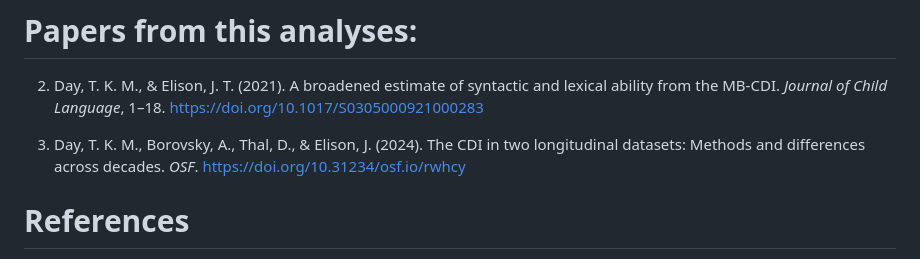
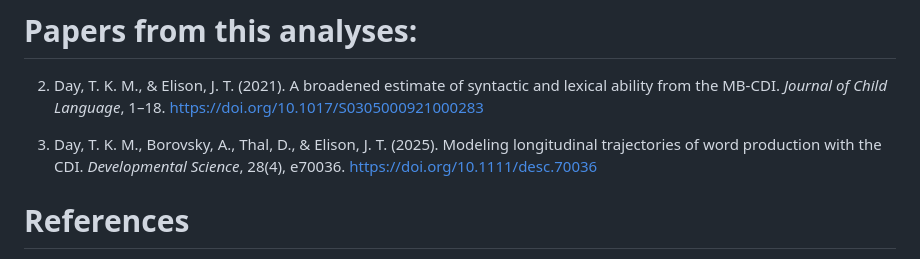
Before and after one commit to TrevorKMDay/MCDI-analysis, a Markdown page: README.md, the part around the change. GitHub-like rendering.

Commit message:
Update reference for Day et al. (2025) in README

```diff
--- a/README.md
+++ b/README.md
@@ -71,9 +71,11 @@ correspond to a code directory.
     and lexical ability from the MB-CDI. *Journal of Child Language*, 1–18.
     https://doi.org/10.1017/S0305000921000283
 
- 1. Day, T. K. M., Borovsky, A., Thal, D., & Elison, J. (2024).
-    The CDI in two longitudinal datasets: Methods and differences across
-    decades. *OSF*. https://doi.org/10.31234/osf.io/rwhcy
+ 1. Day, T. K. M., Borovsky, A., Thal, D., & Elison, J. T. (2025).
+    Modeling longitudinal trajectories of word production with the CDI.
+    _Developmental Science_, 28(4), e70036.
+    https://doi.org/10.1111/desc.70036
+
 
 # References
 
```
